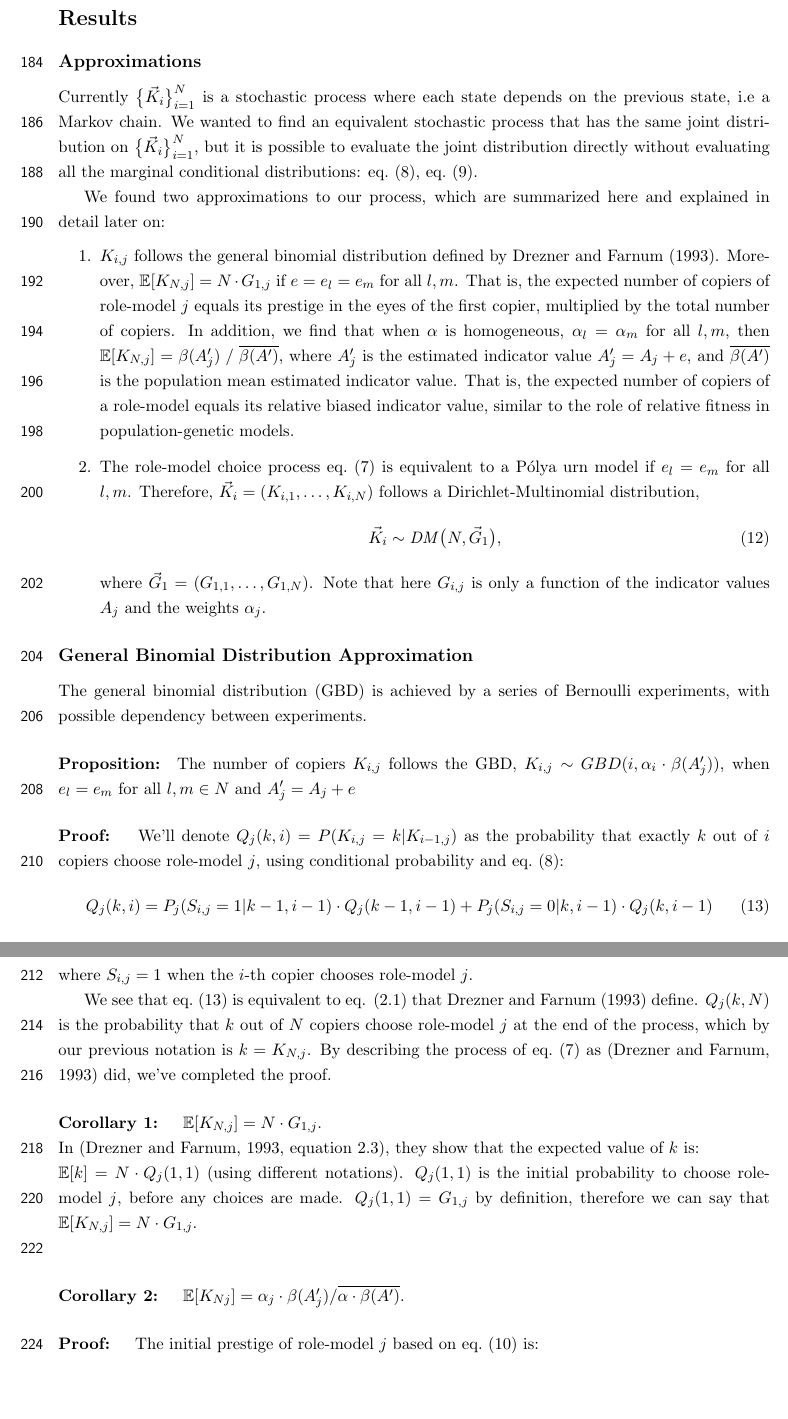
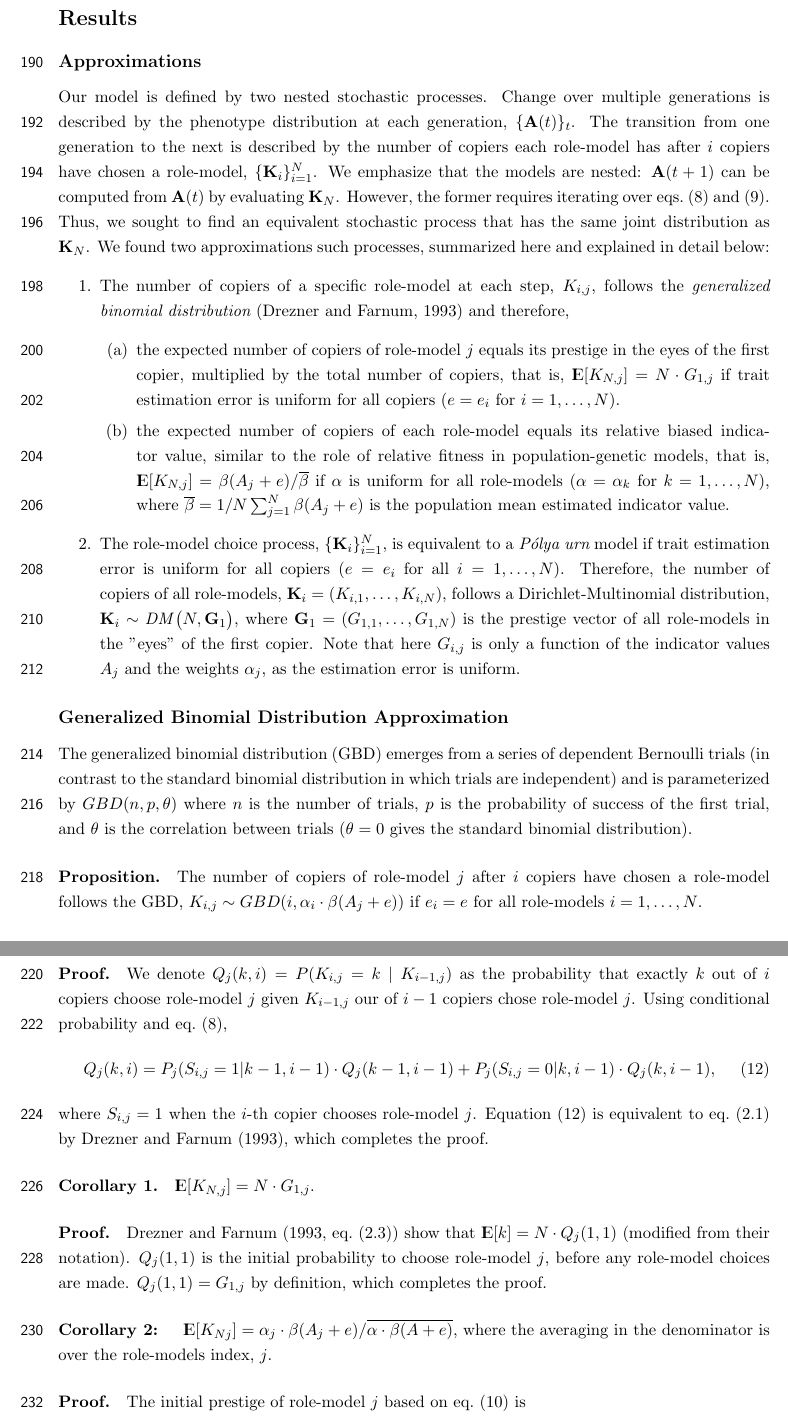
Before and after one commit to yoavram-lab/PrestigeBias, a LaTeX document (ms/PrestigeBias.tex): two parts of pages 8 and 9 of 29, joined at a grey line, cut so that both start at the same text, the shorter picture padded with empty space. Compiled offline with pdfLaTeX.

Commit message:
revised GBD section

```diff
--- a/ms/PrestigeBias.tex
+++ b/ms/PrestigeBias.tex
@@ -228,46 +237,48 @@ where $X$ is the number of role-models with trait $\hat{A}$ and $K_{i,A}$ is the
 % TODO what is alpha' ?
 Initially, we assume the population has a single individual with phenotype $\hat{A}$ and $N-1$ individuals with phenotype $A$. The rest of the details follow the continuous trait model.
 
-%%%%%%%
+%%%%%%%%%%%%%%%%%%%%%%%%%%%%%%%%%%%
 \section{Results}
 \subsection{Approximations}
-Currently $\big\{\vec{K}_i\big\}_{i=1}^N$ is a stochastic process where each state depends on the previous state, i.e a Markov chain.
-We wanted to find an equivalent stochastic process that has the same joint distribution on $\big\{\vec{K}_i\big\}_{i=1}^N$, but it is possible to evaluate the joint distribution directly without evaluating all the marginal conditional distributions: \cref{eq:recurrence}, \cref{eq:recPrestige}.
-
-We found two approximations to our process, which are summarized here and explained in detail later on:
+Our model is defined by two nested stochastic processes. Change over multiple generations is described by the phenotype distribution at each generation, $\{\vec{A}(t)\}_t$. The transition from one generation to the next is described by the number of copiers each role-model has after $i$ copiers have chosen a role-model, $\{\vec{K}_i\}_{i=1}^N$.
+We emphasize that the models are nested: $\vec{A}(t+1)$ can be computed from $\vec{A}(t)$ by evaluating $\vec{K}_{N}$. However, the former requires iterating over \cref{eq:recurrence,eq:recPrestige}. Thus, we sought to find an equivalent stochastic process that has the same joint distribution as $\vec{K}_{N}$.
+We found two approximations such processes, summarized here and explained in detail below:
 \begin{enumerate}
 \item
-$K_{i,j}$ follows the general binomial distribution defined by \citet{GBD}.
-Moreover, $\mathbb{E}[K_{N,j}] = N \cdot G_{1,j}$ if $e=e_l=e_m$ for all $l,m$.
- That is, the expected number of copiers of role-model~$j$ equals its prestige in the eyes of the first copier, multiplied by the total number of copiers.
- In addition, we find that when $\alpha$ is homogeneous, $\alpha_l=\alpha_m$ for all $l,m$, then $\mathbb{E}[K_{N,j}] = \beta(A'_j) \; / \; \overline{\beta(A') }$, where $A'_j$ is the estimated indicator value $A'_j=A_j+e$, and
- $\overline{ \beta(A') }$ is the population mean estimated indicator value.
- That is, the expected number of copiers of a role-model equals its relative biased indicator value, similar to the role of relative fitness in population-genetic models.
-\item The role-model choice process \cref{eq:process} is equivalent to a P\'{o}lya urn model if $e_l=e_m$ for all $l,m$.
-Therefore, $\vec{K}_i = (K_{i,1}, \ldots, K_{i,N})$ follows a Dirichlet-Multinomial distribution,
-\begin{equation}
-\vec{K}_i \sim \mathit{DM}\big(N, \vec{G}_1\big),
-\end{equation}
-where $\vec{G}_1 = (G_{1,1}, \ldots, G_{1,N})$.
-Note that here $G_{i,j}$ is only a function of the indicator values $A_j$ and the weights $\alpha_j$.
+The number of copiers of a specific role-model at each step, $K_{i,j}$, follows the {\em generalized binomial distribution}~\citep{GBD} and therefore,
+\begin{enumerate}\item the expected number of copiers of role-model~$j$ equals its prestige in the eyes of the first copier, multiplied by the total number of copiers, that is,
+$\E[K_{N,j}] = N \cdot G_{1,j}$ if trait estimation error is uniform for all copiers ($e=e_i$ for $i=1, \ldots, N$).
+\item the expected number of copiers of each role-model equals its relative biased indicator value, similar to the role of relative fitness in population-genetic models, that is, $\E[K_{N,j}] = \beta(A_j+e) / \overline{\beta}$ if $\alpha$ is uniform for all role-models ($\alpha=\alpha_k$ for $k=1,\ldots,N$), where $\overline{\beta}=1/N \sum_{j=1}^{N}{\beta(A_j+e)}$ is the population mean estimated indicator value.
+\end{enumerate}
+\item The role-model choice process, $\{\vec{K}_{i}\}_{i=1}^{N}$, is equivalent to a {\em P\'{o}lya urn} model if trait estimation error is uniform for all copiers ($e=e_i$ for all $i=1, \ldots, N$).
+Therefore, the number of copiers of all role-models, $\vec{K}_i = (K_{i,1}, \ldots, K_{i,N})$, follows a Dirichlet-Multinomial distribution,
+$\vec{K}_i \sim \mathit{DM}\big(N, \vec{G}_1\big)$, where $\vec{G}_1 = (G_{1,1}, \ldots, G_{1,N})$ is the prestige vector of all role-models in the "eyes" of the first copier.
+Note that here $G_{i,j}$ is only a function of the indicator values $A_j$ and the weights $\alpha_j$, as the estimation error is uniform. % TODO correct? anything else need to be assumed?
 \end{enumerate}
 
 
-\subsection{General Binomial Distribution Approximation}
-The general binomial distribution (GBD) is achieved by a series of Bernoulli experiments, with possible dependency between experiments.
-\paragraph{Proposition:} The number of copiers $K_{i,j}$ follows the GBD, $K_{i,j} \sim GBD(i,\alpha_i\cdot\beta(A'_j))$, when $e_l=e_m$ for all $l,m \in N$ and $A'_j=A_j + e$
-\paragraph{Proof: } We'll denote $Q_j(k,i)=P(K_{i,j} = k | K_{i-1,j})$ as the probability that exactly $k$ out of $i$ copiers choose role-model $j$, using conditional probability and \cref{eq:recurrence}:
+\subsection{Generalized Binomial Distribution Approximation}
+The generalized binomial distribution (GBD) emerges from a series of dependent Bernoulli trials (in contrast to the standard binomial distribution in which trials are independent) and is parameterized by $GBD(n, p, \theta)$ where $n$ is the number of trials, $p$ is the probability of success of the first trial, and $\theta$ is the correlation between trials ($\theta=0$ gives the standard binomial distribution).
+
+\paragraph{Proposition.} The number of copiers of role-model $j$ after $i$ copiers have chosen a role-model follows the GBD, $K_{i,j} \sim GBD(i,\alpha_i\cdot\beta(A_j+e))$ if $e_i=e$ for all role-models $i=1, \ldots, N$.
+
+\paragraph{Proof.} We denote $Q_j(k,i)=P(K_{i,j} = k \mid K_{i-1,j})$ as the probability that exactly $k$ out of $i$ copiers choose role-model $j$ given $K_{i-1,j}$ our of $i-1$ copiers chose role-model $j$.
+Using conditional probability and \cref{eq:recurrence},
 \begin{equation}\label{recursive}
-Q_j(k,i) = P_j(S_{i,j}=1 | k-1,i-1) \cdot Q_j(k-1,i-1) + P_j(S_{i,j} =0 | k,i-1) \cdot Q_j(k,i-1)
+Q_j(k,i) = P_j(S_{i,j}=1 | k-1,i-1) \cdot Q_j(k-1,i-1) + P_j(S_{i,j} =0 | k,i-1) \cdot Q_j(k,i-1),
 \end{equation}
 where $S_{i,j} =1 $ when the $i$-th copier chooses role-model $j$.
+\Cref{recursive} is equivalent to eq.~(2.1) by \citet{GBD}, which completes the proof.
+%$Q_j(k,N)$ is the probability that $k$ out of $N$ copiers choose role-model $j$ at the end of the process, which by our previous notation is $k=K_{N,j}$. % TODO do you need this sentence?
 
-We see that \cref{recursive} is equivalent to eq. (2.1) that \citet{GBD} define.
-$Q_j(k,N)$ is the probability that $k$ out of $N$ copiers choose role-model $j$ at the end of the process, which by our previous notation is $k=K_{N,j}$.
-By describing the process of \cref{eq:process} as \citep{GBD} did, we've completed the proof.
+\paragraph{Corollary 1.} $\E[K_{N,j}] = N \cdot G_{1,j}$.
+\paragraph{Proof.} \citet[eq.~(2.3)]{GBD} show that
+$\E[k] = N \cdot Q_j(1,1)$ (modified from their notation).
+$Q_j(1,1)$ is the initial probability to choose role-model $j$, before any role-model choices are made.
+$Q_j(1,1) = G_{1,j}$ by definition, which completes the proof.
 
-\paragraph{Corollary 1: } $\mathbb{E}[K_{N,j}] = N \cdot G_{1,j}$.\\
-In \citep[equation 2.3]{GBD}, they show that the expected value of $k$ is: \\
-$\mathbb{E}[k] = N \cdot Q_j(1,1)$ (using different notations).
-$Q_j(1,1)$ is the initial probability to choose role-model $j$, before any choices are made.
-$Q_j(1,1) = G_{1,j}$ by definition, therefore we can say that $\mathbb{E}[K_{N,j}]=N \cdot G_{1,j}$.\\
+\paragraph{Corollary 2: } $\E[K_{Nj}] = \alpha_j \cdot \beta(A_j+e) / \overline{\alpha \cdot \beta(A+e)}$, where the averaging in the denominator is over the role-models index, $j$.
+\paragraph{Proof.} The initial prestige of role-model $j$ based on \cref{eq:prestige} is
+\begin{equation}\label{eq:initial_prob}
+G_{1,j} = \frac{\alpha_j\cdot\beta(A_j+e)}{\sum\limits_{m=1}^{N} \alpha_m\cdot\beta(A_m+e)} \;.
+\end{equation}
@@ -274,5 +295 @@ $Q_j(1,1) = G_{1,j}$ by definition, therefore we can say that $\mathbb{E}[K_{N,j
 
-\paragraph{Corollary 2: } $\mathbb{E}[K_{Nj}] = \alpha_j \cdot \beta(A'_j) / \overline{\alpha \cdot \beta(A')}$.
-\paragraph{Proof: } The initial prestige of role-model $j$ based on \cref{eq:prestige} is:
-\begin{equation}\label{initial_prob}
-G_{1,j} = \frac{\alpha_j\cdot\beta(A'_j)}{\sum\limits_{m=1}^{N}\alpha_m\cdot\beta(A'_m)}
@@ -299 +299,0 @@ We can then denote $L = 1/\overline{\beta(A')}$ and write:
-\mathbb{E}[K_{Nj}] = L\cdot \beta(A'_j)
```
Also changed, not shown: ms/PrestigeBias.pdf, ms/PrestigeBias.tex (49 more changed lines).
